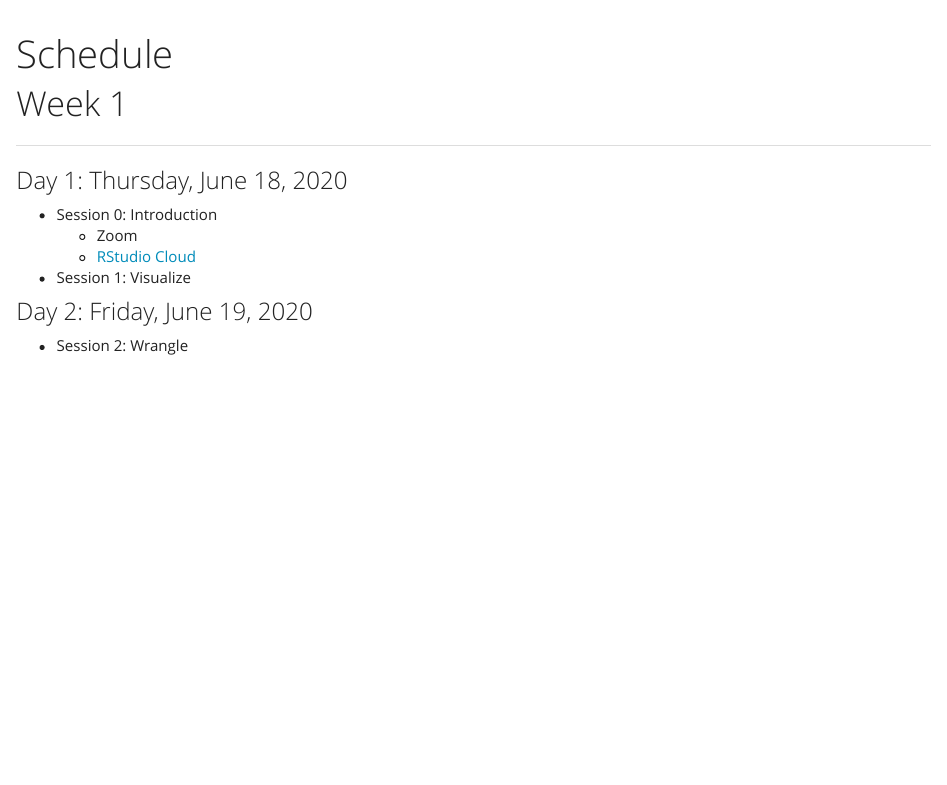
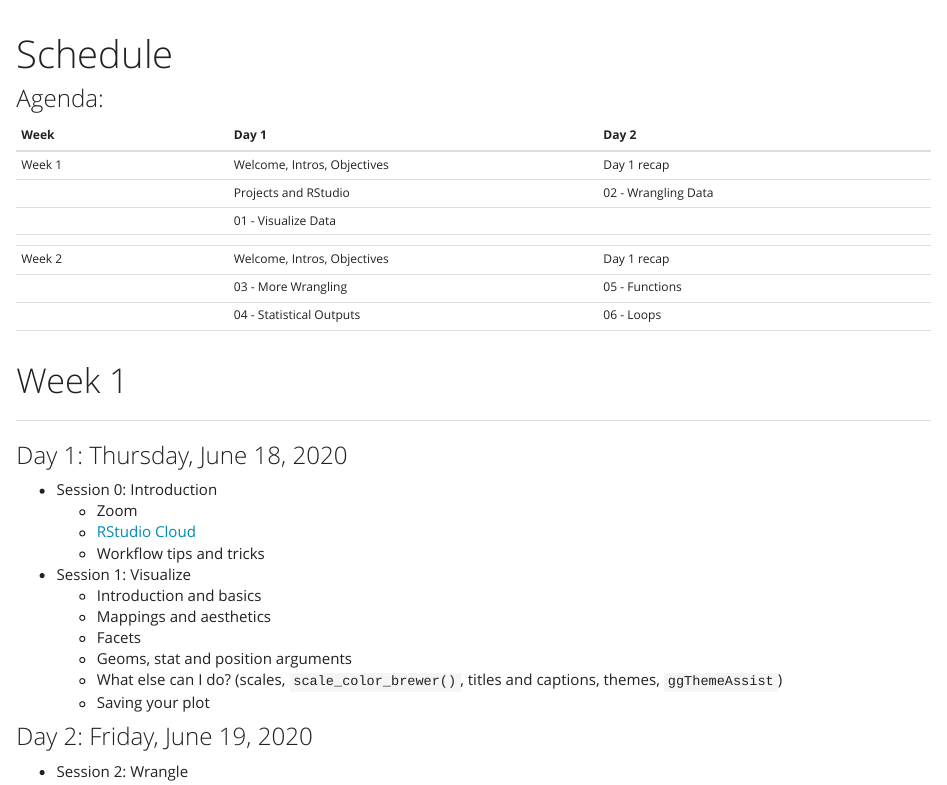
Before and after one commit to skdunnigan/2020-06_GTMNERR_RWorkshop, an R Markdown document (schedule.Rmd): the page in a window 1100 px wide, from its top. Rendered offline with R 4.5, knitr and Pandoc, with nearby package versions.

Commit message:
updated homepage 'index' and schedule

```diff
--- a/schedule.Rmd
+++ b/schedule.Rmd
@@ -2,6 +2,20 @@
 title: "Schedule"
 output: html_document
 ---
+
+### Agenda:
+
+| Week              | Day 1                         | Day 2                      |
+| :---------------- | :---------------------------- | :------------------------- |
+|  Week 1           | Welcome, Intros, Objectives   | Day 1 recap                |
+|                   | Projects and RStudio          | 02 - Wrangling Data        |
+|                   | 01 - Visualize Data           |                            |
+|                   |                               |                            |
+|  Week 2           | Welcome, Intros, Objectives   | Day 1 recap                |
+|                   | 03 - More Wrangling           | 05 - Functions             |
+|                   | 04 - Statistical Outputs      | 06 - Loops                 |
+|                   |                               |                            |
+
 
 # Week 1
 
@@ -12,7 +26,14 @@ output: html_document
 *  Session 0: Introduction
     *   Zoom
     *   [RStudio Cloud](rstudio.cloud)
+    *   Workflow tips and tricks
 *  Session 1: Visualize
+    *   Introduction and basics
+    *   Mappings and aesthetics
+    *   Facets
+    *   Geoms, stat and position arguments
+    *   What else can I do? (scales, `scale_color_brewer()`, titles and captions, themes, `ggThemeAssist`)
+    *   Saving your plot
 
 ### Day 2: Friday, June 19, 2020
 
```
Also changed, not shown: index.rmd (+13 -6 lines).
